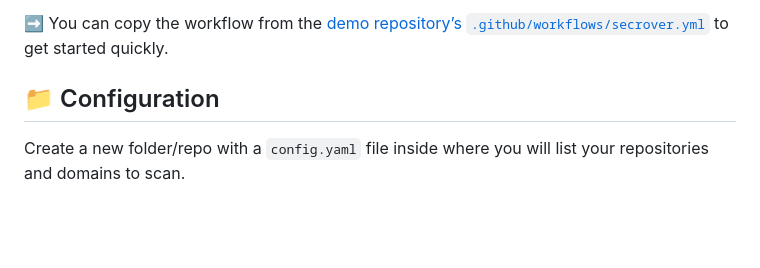
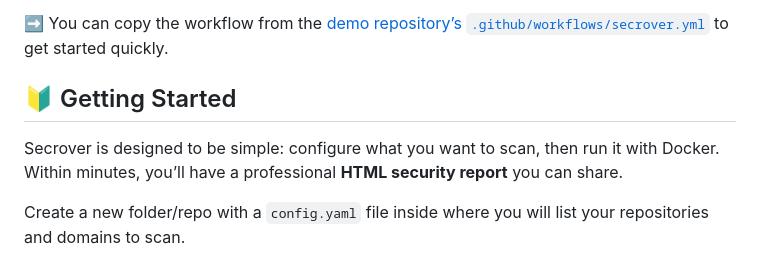
Before and after one commit to Secrover/Secrover, a Markdown page: README.md, the part around the change. GitHub-like rendering; blank space fills up the shorter version.

```diff
--- a/README.md
+++ b/README.md
@@ -53,7 +53,10 @@ This setup makes it easy to run Secrover on a schedule (e.g. daily or weekly), s
 
 ➡️ You can copy the workflow from the [demo repository’s `.github/workflows/secrover.yml`](https://github.com/secrover/secrover-demo/blob/main/.github/workflows/secrover.yml) to get started quickly.
 
-## 📁 Configuration
+## 🔰 Getting Started
+
+Secrover is designed to be simple: configure what you want to scan, then run it with Docker.
+Within minutes, you’ll have a professional **HTML security report** you can share.
 
 Create a new folder/repo with a `config.yaml` file inside where you will list your repositories and domains to scan.
 
```
